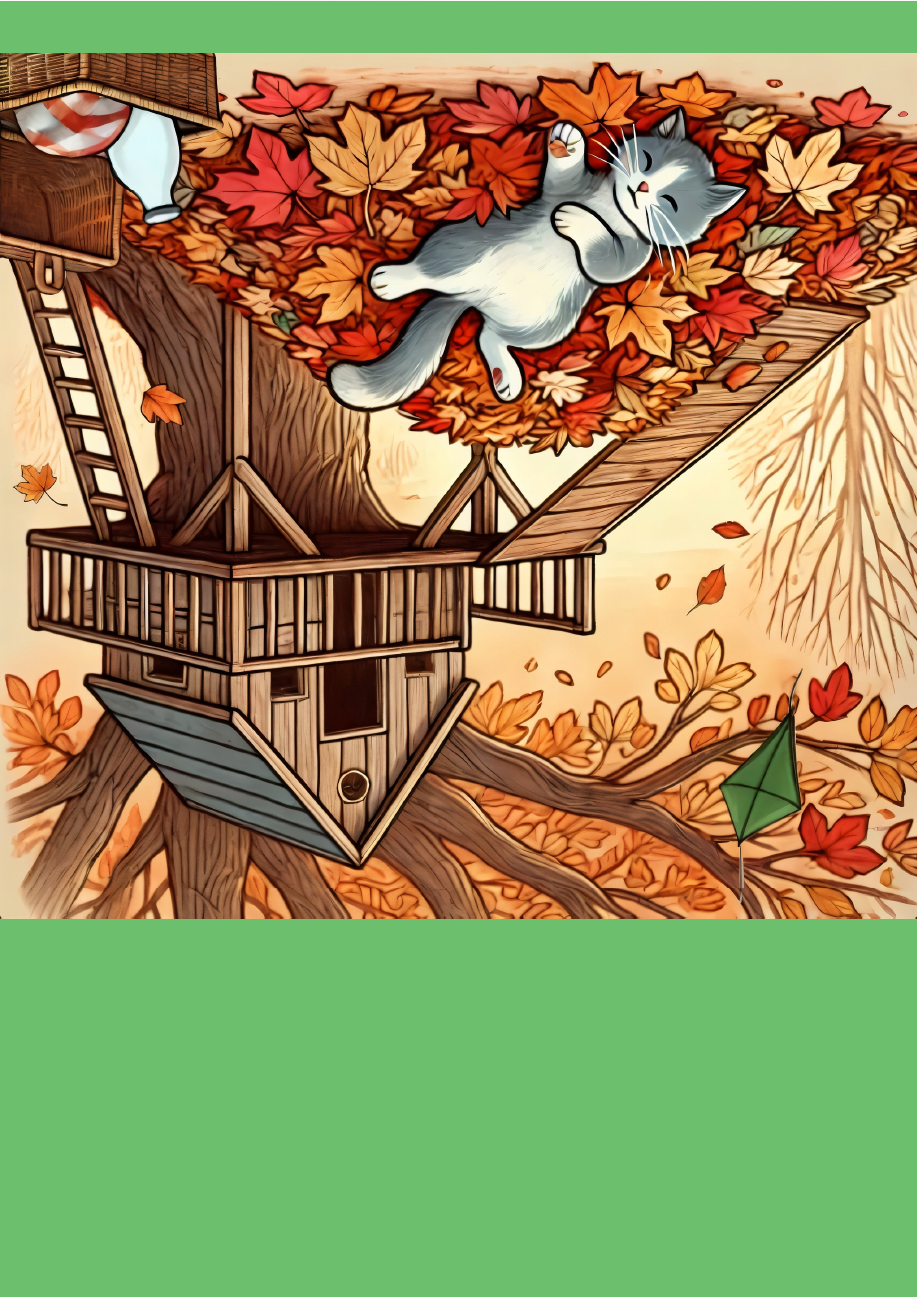
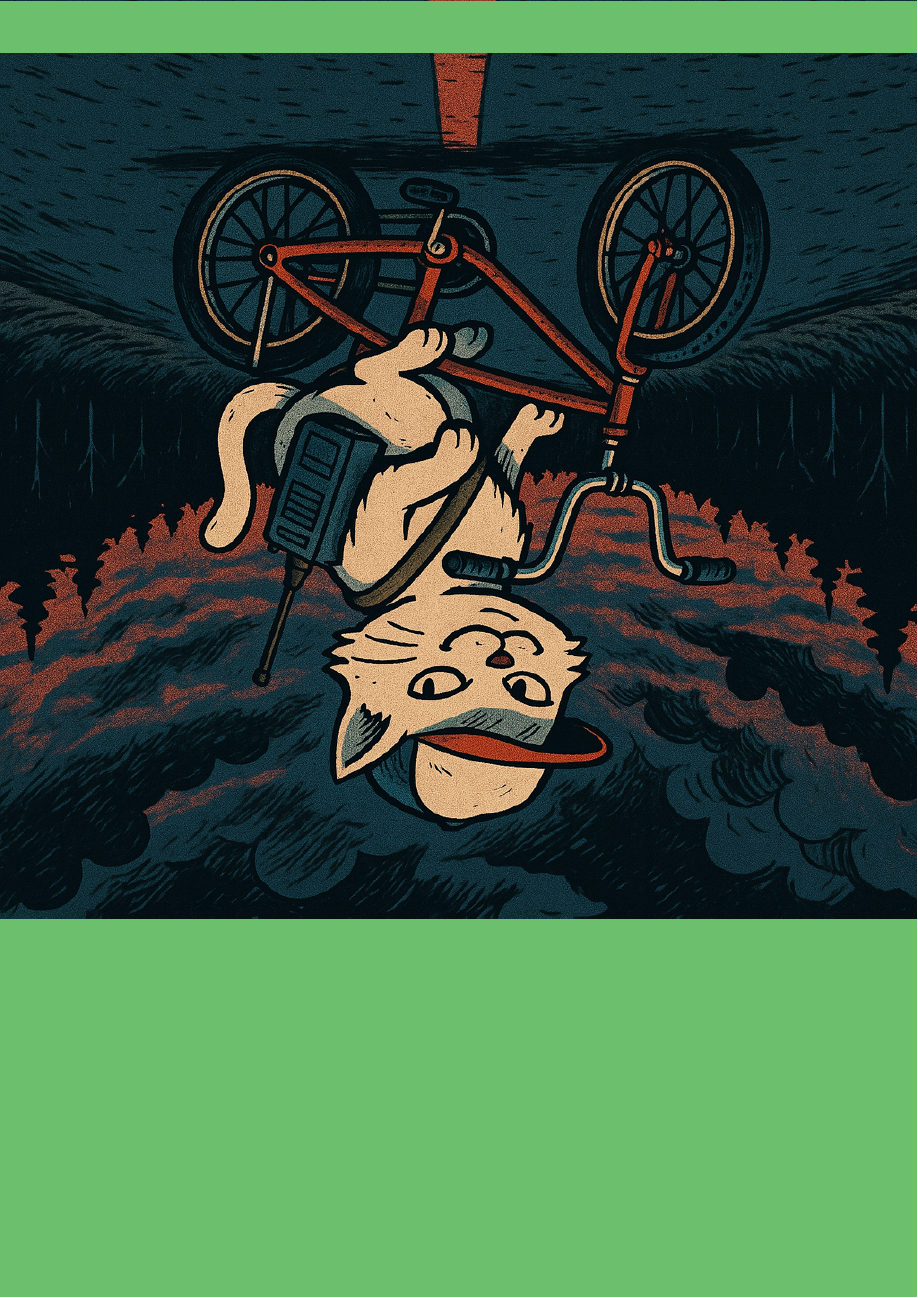
Before and after one commit to SchneePingu/kalender2026, a LaTeX document (tex/main.tex): page 18 of 26. Compiled offline with LuaLaTeX.

Commit message:
add September

```diff
--- a/tex/main.tex
+++ b/tex/main.tex
@@ -61,7 +61,7 @@
 \newcommand{\JuniPicture}{Juni.png}
 \newcommand{\JuliPicture}{Juli.png}
 \newcommand{\AugustPicture}{August.png}
-\newcommand{\SeptemberPicture}{September.jpg}
+\newcommand{\SeptemberPicture}{September.png}
 \newcommand{\OktoberPicture}{Oktober.jpg}
 \newcommand{\NovemberPicture}{November.jpg}
 \newcommand{\DezemberPicture}{Dezember.jpg}
```
Also changed, not shown: pics/September.jpg (deleted), pics/September.png (added), 1 other file.
